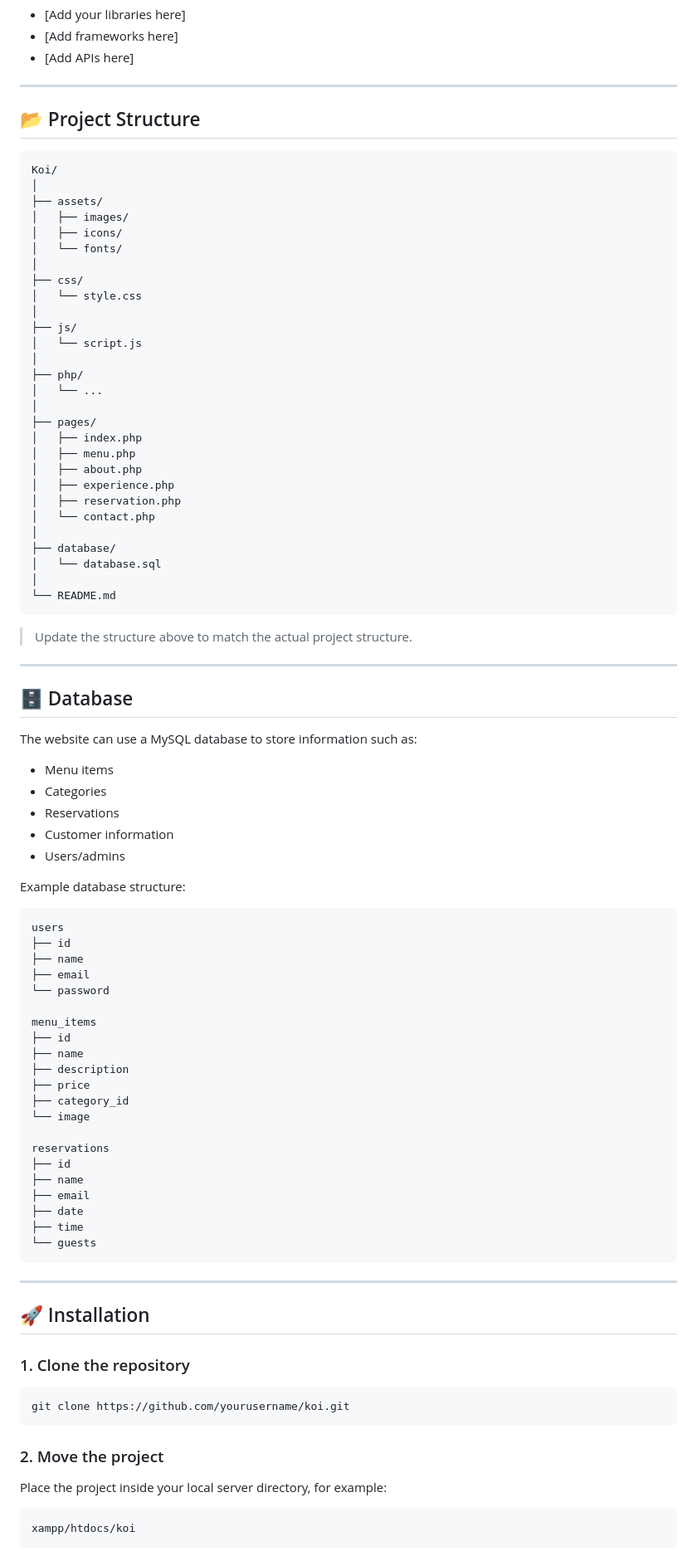
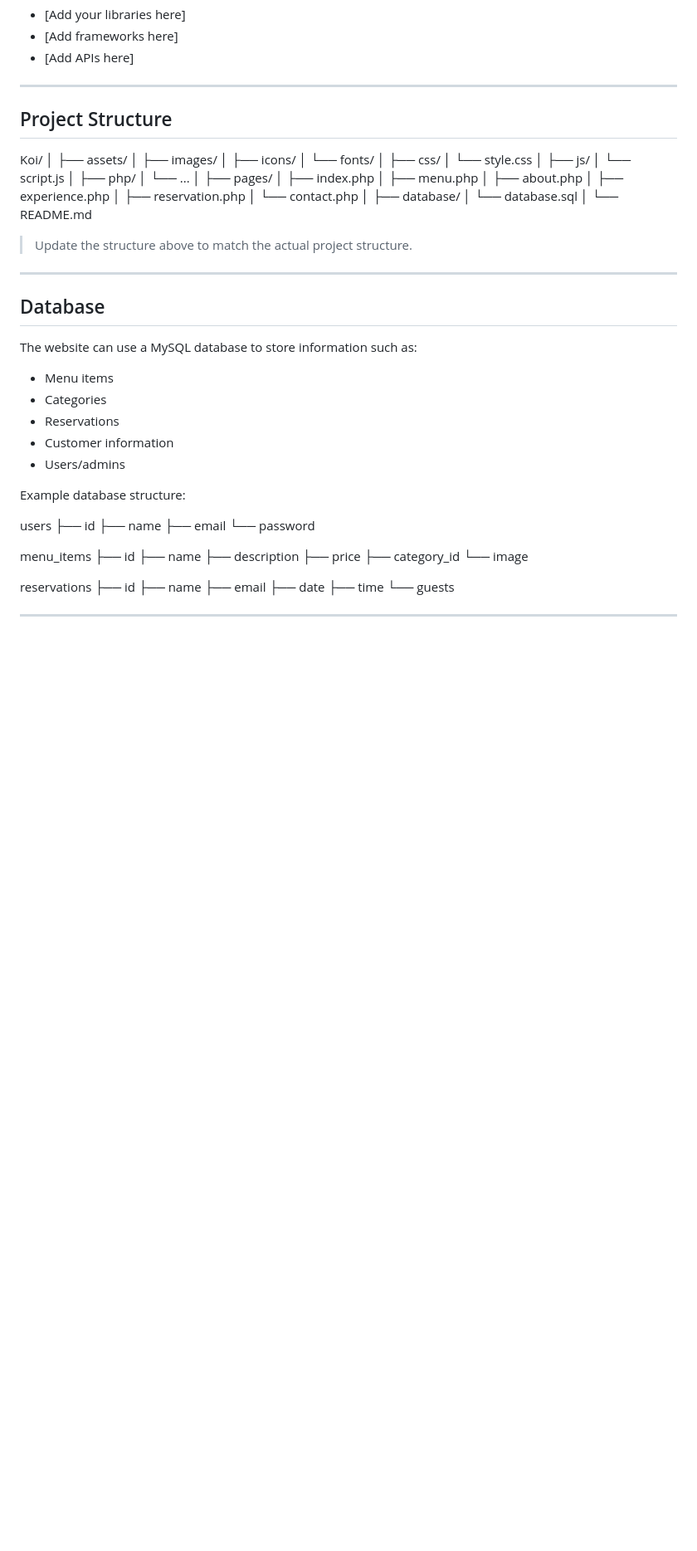
Before and after one commit to Marlise098/Restaurant-website, a Markdown page: README.md, the part around one of its changes. Shown at 83% size. GitHub-like rendering; blank space fills up the shorter version.

````diff
--- a/README.md
+++ b/README.md
@@ -93,9 +93,8 @@ Additional libraries and tools:
 
 ---
 
-## 📂 Project Structure
+##  Project Structure
 
-```text
 Koi/
 │
 ├── assets/
@@ -124,13 +123,12 @@ Koi/
 │   └── database.sql
 │
 └── README.md
-```
 
 > Update the structure above to match the actual project structure.
 
 ---
 
-## 🗄️ Database
+##  Database
 
 The website can use a MySQL database to store information such as:
 
@@ -142,7 +140,6 @@ The website can use a MySQL database to store information such as:
 
 Example database structure:
 
-```text
 users
 ├── id
 ├── name
@@ -164,23 +161,6 @@ reservations
 ├── date
 ├── time
 └── guests
-```
 
 ---
 
-## 🚀 Installation
-
-### 1. Clone the repository
-
-```bash
-git clone https://github.com/yourusername/koi.git
-```
-
-### 2. Move the project
-
-Place the project inside your local server directory, for example:
-
-```text
-xampp/htdocs/koi
-```
-
````
Also changed, not shown: other parts of README.md (+15 -125 lines).
